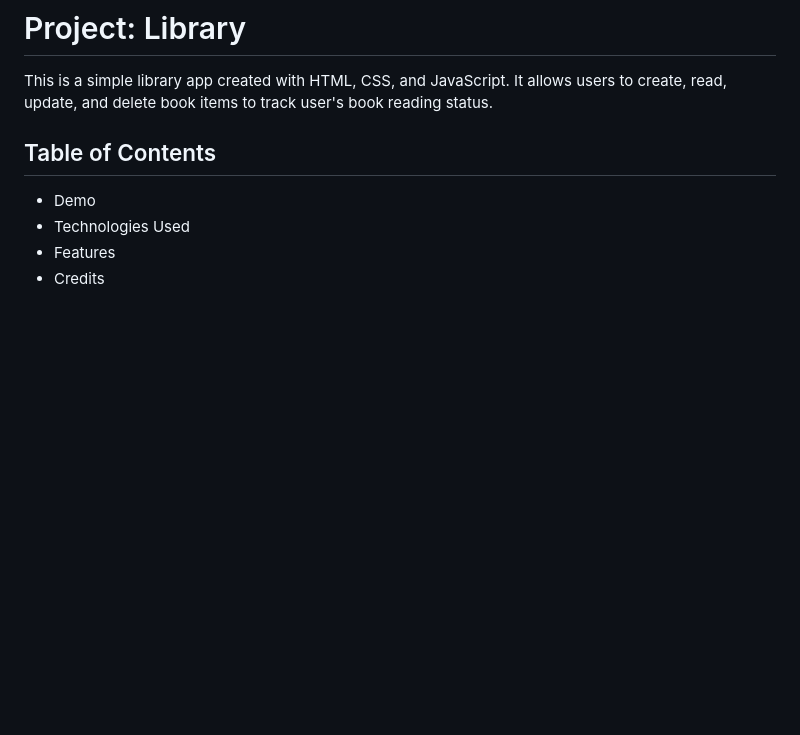
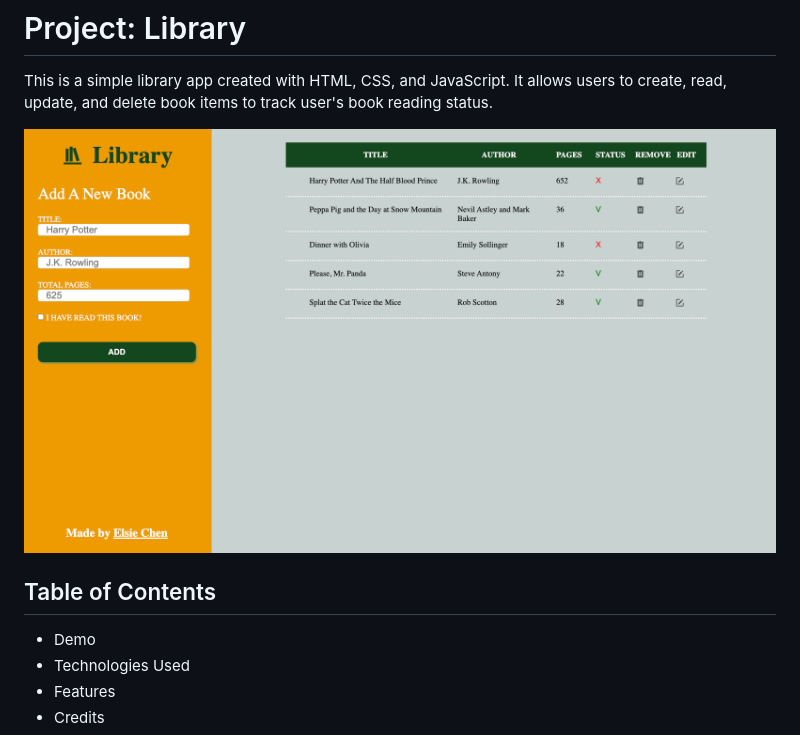
Before and after one commit to elsiechen/project-library, a Markdown page: README.md, the part around the change. Rendered like a GitHub page; pictures changed too: dashboard.png (added); blank space fills up the shorter version.

Commit message:
Add dashboard img to README.md

```diff
--- a/README.md
+++ b/README.md
@@ -1,6 +1,7 @@
 # Project: Library
 This is a simple library app created with HTML, CSS, and JavaScript. It allows users to create, read, update, and delete book items to track user's book reading status.
 
+![App Dashboard](dashboard.png)
 ## Table of Contents
 - Demo
 - Technologies Used
```
